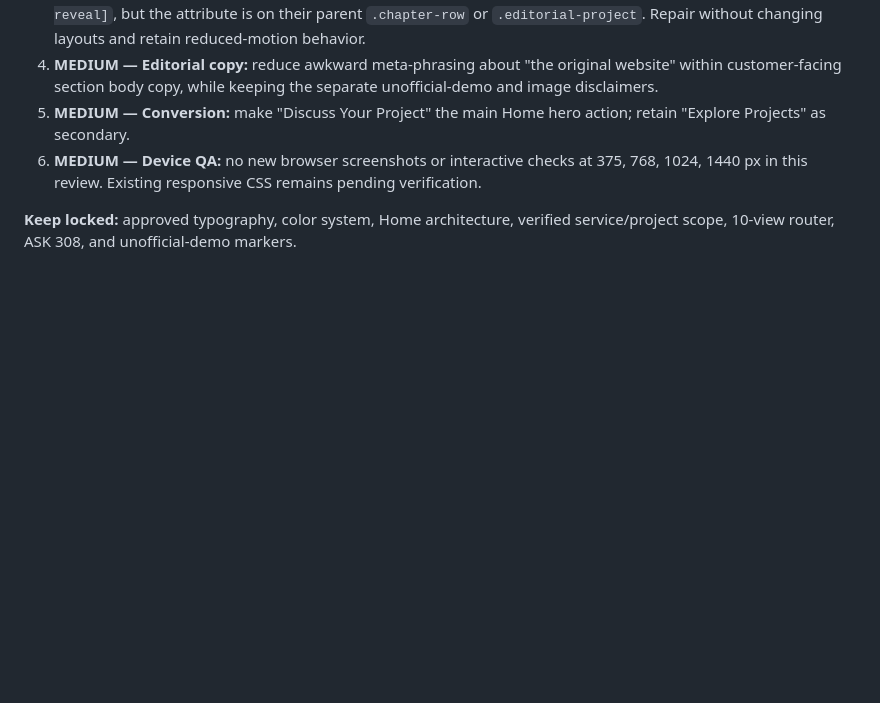
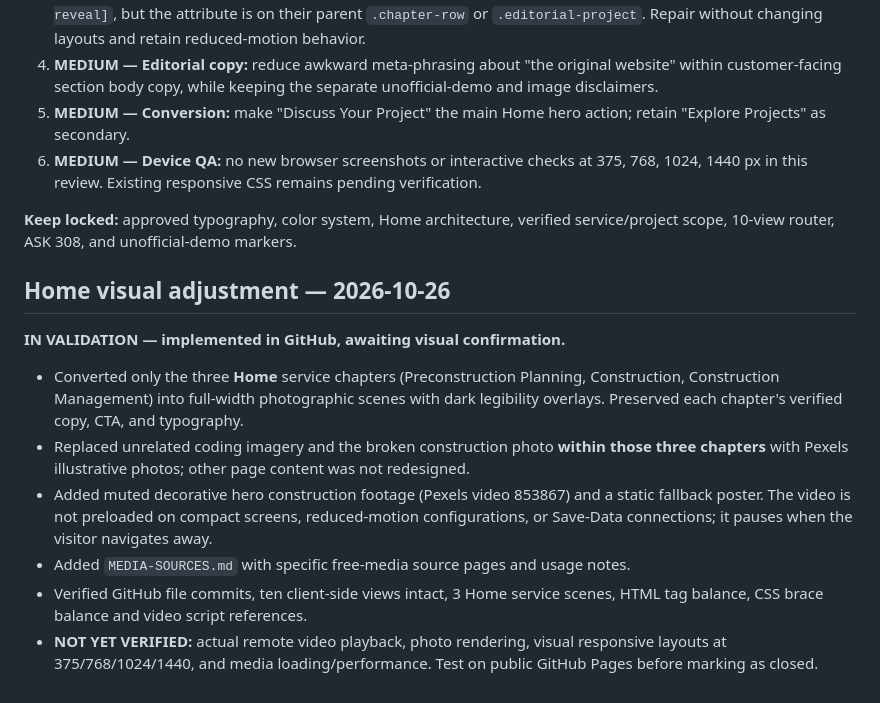
Before and after one commit to atrezzostudiosv-spec/308-Construction, a Markdown page: ATREZZO-PROJECT-STATUS.md, the part around the change. Rendered like a GitHub page; blank space fills up the shorter version.

Commit message:
docs: record requested Home full-background scenes and video implementation

```diff
--- a/ATREZZO-PROJECT-STATUS.md
+++ b/ATREZZO-PROJECT-STATUS.md
@@ -36,3 +36,14 @@ Concentrated follow-up corrections before closing the Home:
 6. **MEDIUM — Device QA:** no new browser screenshots or interactive checks at 375, 768, 1024, 1440 px in this review. Existing responsive CSS remains pending verification.
 
 **Keep locked:** approved typography, color system, Home architecture, verified service/project scope, 10-view router, ASK 308, and unofficial-demo markers.
+
+## Home visual adjustment — 2026-10-26
+
+**IN VALIDATION — implemented in GitHub, awaiting visual confirmation.**
+
+- Converted only the three **Home** service chapters (Preconstruction Planning, Construction, Construction Management) into full-width photographic scenes with dark legibility overlays. Preserved each chapter's verified copy, CTA, and typography.
+- Replaced unrelated coding imagery and the broken construction photo **within those three chapters** with Pexels illustrative photos; other page content was not redesigned.
+- Added muted decorative hero construction footage (Pexels video 853867) and a static fallback poster. The video is not preloaded on compact screens, reduced-motion configurations, or Save-Data connections; it pauses when the visitor navigates away.
+- Added `MEDIA-SOURCES.md` with specific free-media source pages and usage notes.
+- Verified GitHub file commits, ten client-side views intact, 3 Home service scenes, HTML tag balance, CSS brace balance and video script references.
+- **NOT YET VERIFIED:** actual remote video playback, photo rendering, visual responsive layouts at 375/768/1024/1440, and media loading/performance. Test on public GitHub Pages before marking as closed.
```
